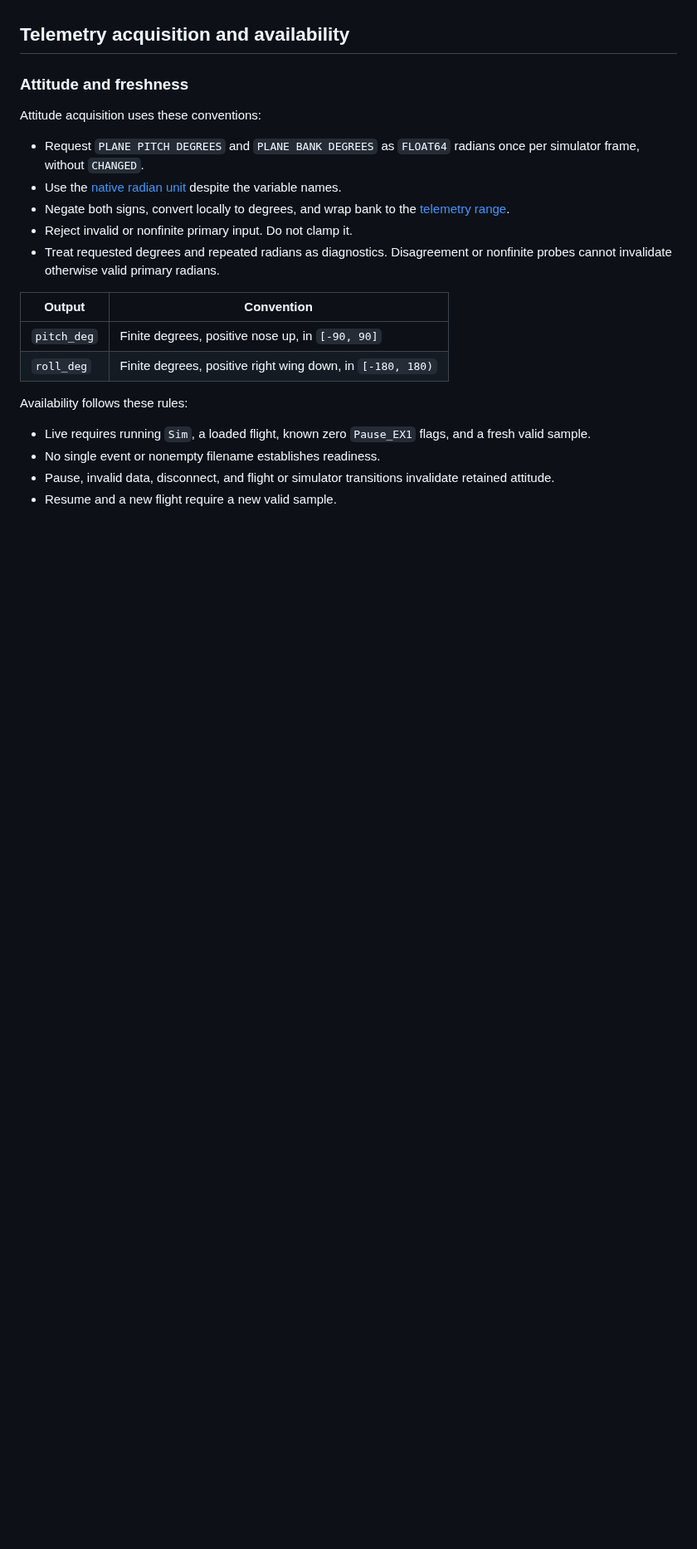
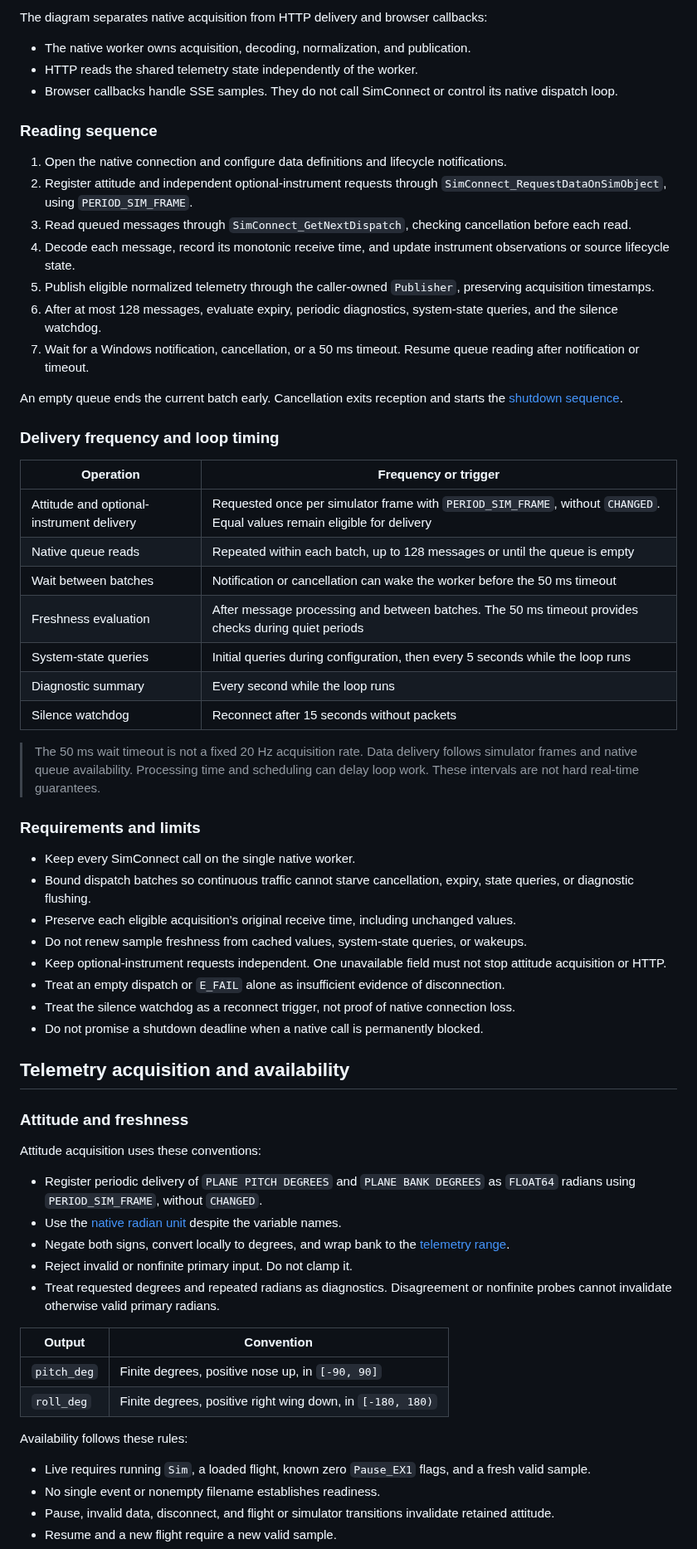
Before and after one commit to LeszekKantorek/msfs2024-artificial-horizon, a Markdown page: docs/sources/simconnect.md, the part around one of its changes. Shown at 83% size. Drawn GitHub-style; blank space fills up the shorter version.

Commit message:
Document SimConnect reading loop and delivery timing

```diff
--- a/docs/sources/simconnect.md
+++ b/docs/sources/simconnect.md
@@ -153,10 +168,54 @@ Cleanup preserves these limits:
+The diagram separates native acquisition from HTTP delivery and browser callbacks:
+
+* The native worker owns acquisition, decoding, normalization, and publication.
+* HTTP reads the shared telemetry state independently of the worker.
+* Browser callbacks handle SSE samples. They do not call SimConnect or control its native dispatch loop.
+
+### Reading sequence
+
+1. Open the native connection and configure data definitions and lifecycle notifications.
+2. Register attitude and independent optional-instrument requests through `SimConnect_RequestDataOnSimObject`, using `PERIOD_SIM_FRAME`.
+3. Read queued messages through `SimConnect_GetNextDispatch`, checking cancellation before each read.
+4. Decode each message, record its monotonic receive time, and update instrument observations or source lifecycle state.
+5. Publish eligible normalized telemetry through the caller-owned `Publisher`, preserving acquisition timestamps.
+6. After at most 128 messages, evaluate expiry, periodic diagnostics, system-state queries, and the silence watchdog.
+7. Wait for a Windows notification, cancellation, or a 50 ms timeout. Resume queue reading after notification or timeout.
+
+An empty queue ends the current batch early. Cancellation exits reception and starts the [shutdown sequence](#reception-and-resource-ownership).
+
+### Delivery frequency and loop timing
+
+| Operation | Frequency or trigger |
+| --- | --- |
+| Attitude and optional-instrument delivery | Requested once per simulator frame with `PERIOD_SIM_FRAME`, without `CHANGED`. Equal values remain eligible for delivery |
+| Native queue reads | Repeated within each batch, up to 128 messages or until the queue is empty |
+| Wait between batches | Notification or cancellation can wake the worker before the 50 ms timeout |
+| Freshness evaluation | After message processing and between batches. The 50 ms timeout provides checks during quiet periods |
+| System-state queries | Initial queries during configuration, then every 5 seconds while the loop runs |
+| Diagnostic summary | Every second while the loop runs |
+| Silence watchdog | Reconnect after 15 seconds without packets |
+
+> The 50 ms wait timeout is not a fixed 20 Hz acquisition rate. Data delivery follows simulator frames and native queue availability.
+> Processing time and scheduling can delay loop work. These intervals are not hard real-time guarantees.
+
+### Requirements and limits
+
+* Keep every SimConnect call on the single native worker.
+* Bound dispatch batches so continuous traffic cannot starve cancellation, expiry, state queries, or diagnostic flushing.
+* Preserve each eligible acquisition's original receive time, including unchanged values.
+* Do not renew sample freshness from cached values, system-state queries, or wakeups.
+* Keep optional-instrument requests independent. One unavailable field must not stop attitude acquisition or HTTP.
+* Treat an empty dispatch or `E_FAIL` alone as insufficient evidence of disconnection.
+* Treat the silence watchdog as a reconnect trigger, not proof of native connection loss.
+* Do not promise a shutdown deadline when a native call is permanently blocked.
+
 ## Telemetry acquisition and availability
 
 ### Attitude and freshness
 
 Attitude acquisition uses these conventions:
 
-* Request `PLANE PITCH DEGREES` and `PLANE BANK DEGREES` as `FLOAT64` radians once per simulator frame, without `CHANGED`.
+* Register periodic delivery of `PLANE PITCH DEGREES` and `PLANE BANK DEGREES` as `FLOAT64` radians using `PERIOD_SIM_FRAME`, without `CHANGED`.
 * Use the [native radian unit](https://docs.flightsimulator.com/msfs2024/retail/programming-apis/simvars/aircraft-simvars/aircraft-miscellaneous-variables/) despite the variable names.
 * Negate both signs, convert locally to degrees, and wrap bank to the [telemetry range](../telemetry-contract.md#fields-and-conventions).
 * Reject invalid or nonfinite primary input. Do not clamp it.
```
Also changed, not shown: other parts of docs/sources/simconnect.md (+21 -6 lines).
